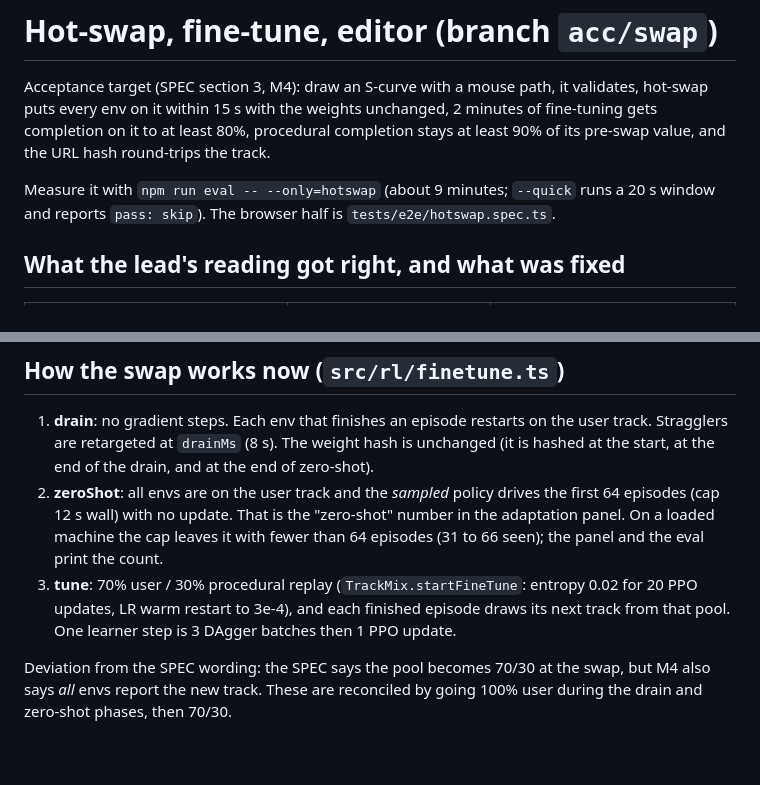
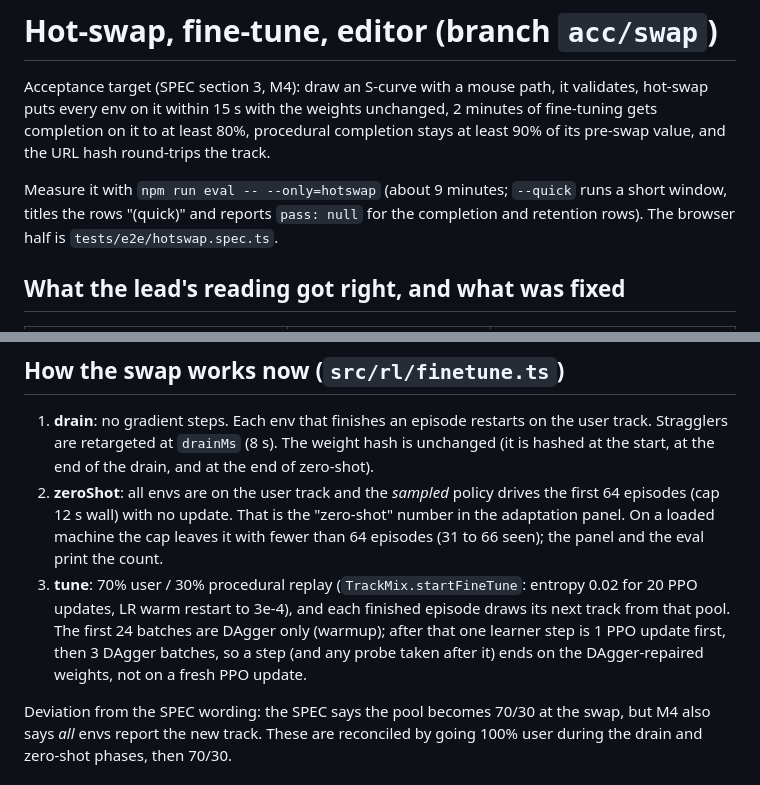
Before and after one commit to alexnieves-cs/drift-school, a Markdown page: NOTES/swap.md, 2 parts joined by grey strips. Rendered like a GitHub page; blank space fills up the shorter version.

```diff
--- a/NOTES/swap.md
+++ b/NOTES/swap.md
@@ -2,7 +2,7 @@
 
 Acceptance target (SPEC section 3, M4): draw an S-curve with a mouse path, it validates, hot-swap puts every env on it within 15 s with the weights unchanged, 2 minutes of fine-tuning gets completion on it to at least 80%, procedural completion stays at least 90% of its pre-swap value, and the URL hash round-trips the track.
 
-Measure it with `npm run eval -- --only=hotswap` (about 9 minutes; `--quick` runs a 20 s window and reports `pass: skip`). The browser half is `tests/e2e/hotswap.spec.ts`.
+Measure it with `npm run eval -- --only=hotswap` (about 9 minutes; `--quick` runs a short window, titles the rows "(quick)" and reports `pass: null` for the completion and retention rows). The browser half is `tests/e2e/hotswap.spec.ts`.
 
 ## What the lead's reading got right, and what was fixed
 
@@ -21,7 +21,7 @@ Measure it with `npm run eval -- --only=hotswap` (about 9 minutes; `--quick` run
 
 1. **drain**: no gradient steps. Each env that finishes an episode restarts on the user track. Stragglers are retargeted at `drainMs` (8 s). The weight hash is unchanged (it is hashed at the start, at the end of the drain, and at the end of zero-shot).
 2. **zeroShot**: all envs are on the user track and the *sampled* policy drives the first 64 episodes (cap 12 s wall) with no update. That is the "zero-shot" number in the adaptation panel. On a loaded machine the cap leaves it with fewer than 64 episodes (31 to 66 seen); the panel and the eval print the count.
-3. **tune**: 70% user / 30% procedural replay (`TrackMix.startFineTune`: entropy 0.02 for 20 PPO updates, LR warm restart to 3e-4), and each finished episode draws its next track from that pool. One learner step is 3 DAgger batches then 1 PPO update.
+3. **tune**: 70% user / 30% procedural replay (`TrackMix.startFineTune`: entropy 0.02 for 20 PPO updates, LR warm restart to 3e-4), and each finished episode draws its next track from that pool. The first 24 batches are DAgger only (warmup); after that one learner step is 1 PPO update first, then 3 DAgger batches, so a step (and any probe taken after it) ends on the DAgger-repaired weights, not on a fresh PPO update.
 
 Deviation from the SPEC wording: the SPEC says the pool becomes 70/30 at the swap, but M4 also says *all* envs report the new track. These are reconciled by going 100% user during the drain and zero-shot phases, then 70/30.
 
```
Also changed, not shown: other parts of NOTES/swap.md (+25 -10 lines).
